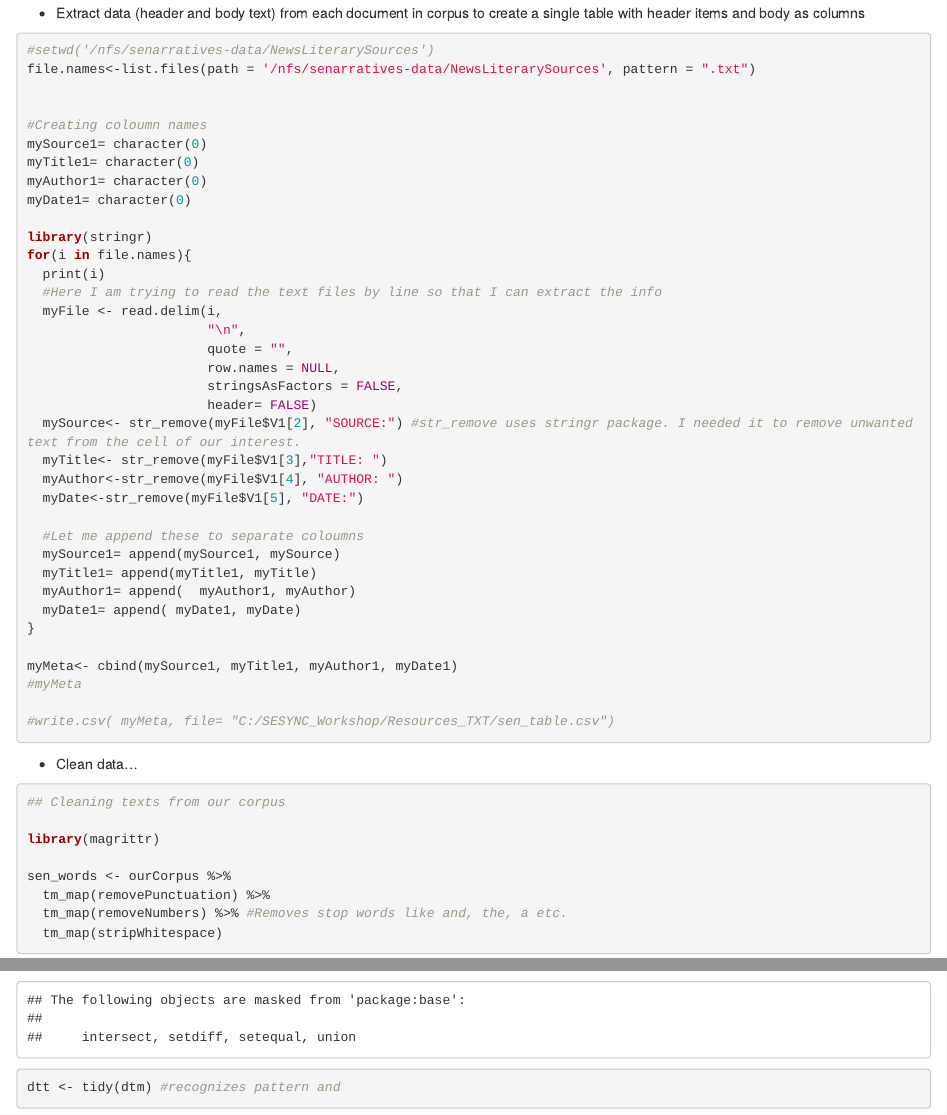
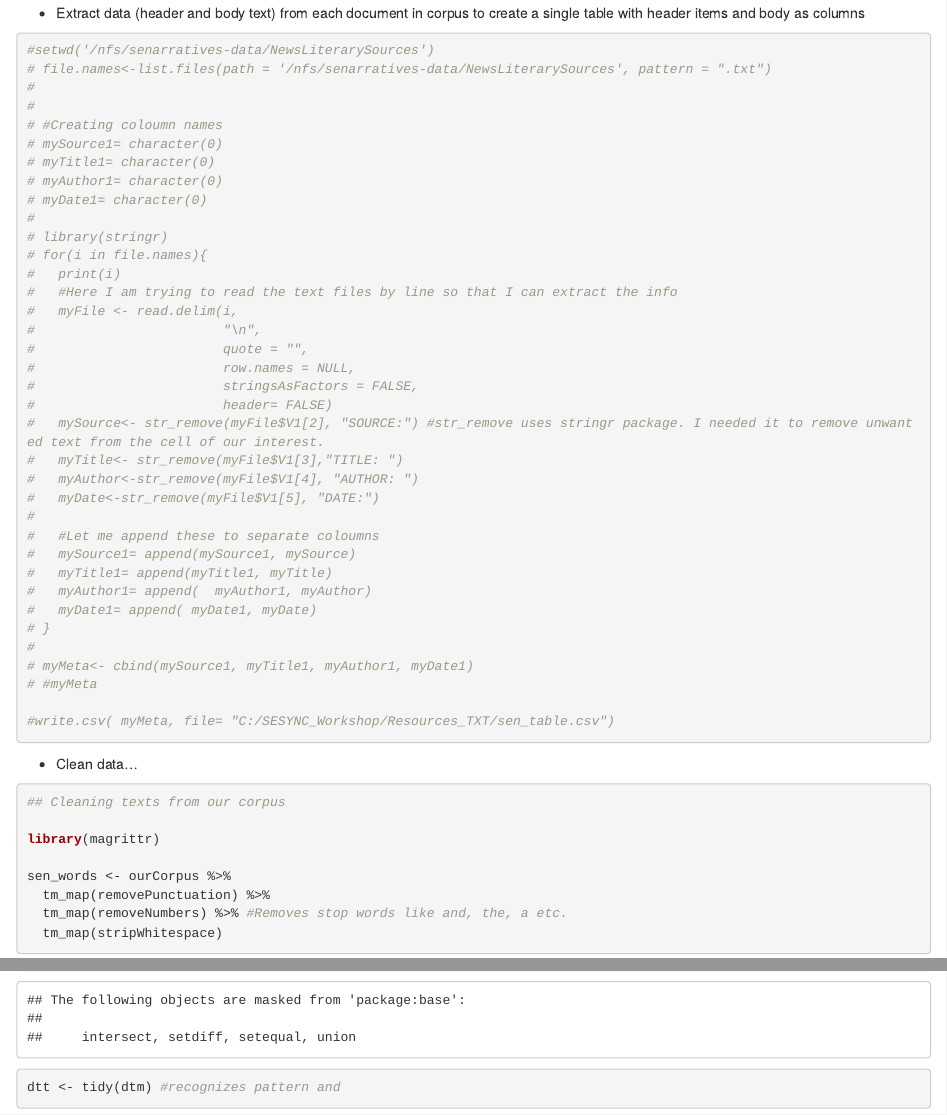
Before and after one commit to htcronin/SENSummer2019, an R Markdown document (HNotes.Rmd): the page in a window 1100 px wide, from 1280 px down, and a second part further down, joined at a grey line. Rendered offline with R 4.5, knitr and Pandoc, with nearby package versions; some code elsewhere in the file could not run offline; common packages that the code uses without loading them are loaded.

Commit message:
To Holly!

````diff
--- a/HNotes.Rmd
+++ b/HNotes.Rmd
@@ -67,39 +67,39 @@ ourCorpus <- VCorpus(DirSource("/nfs/senarratives-data/NewsLiterarySources"))
 ```{r}
 
 #setwd('/nfs/senarratives-data/NewsLiterarySources')
-file.names<-list.files(path = '/nfs/senarratives-data/NewsLiterarySources', pattern = ".txt")
-
-
-#Creating coloumn names
-mySource1= character(0)
-myTitle1= character(0)
-myAuthor1= character(0)
-myDate1= character(0)
-
-library(stringr)
-for(i in file.names){
-  print(i)
-  #Here I am trying to read the text files by line so that I can extract the info
-  myFile <- read.delim(i,
-                       "\n",
-                       quote = "",
-                       row.names = NULL,
-                       stringsAsFactors = FALSE,
-                       header= FALSE)
-  mySource<- str_remove(myFile$V1[2], "SOURCE:") #str_remove uses stringr package. I needed it to remove unwanted text from the cell of our interest.
-  myTitle<- str_remove(myFile$V1[3],"TITLE: ")
-  myAuthor<-str_remove(myFile$V1[4], "AUTHOR: ")
-  myDate<-str_remove(myFile$V1[5], "DATE:")
-
-  #Let me append these to separate coloumns
-  mySource1= append(mySource1, mySource)
-  myTitle1= append(myTitle1, myTitle)
-  myAuthor1= append(  myAuthor1, myAuthor)
-  myDate1= append( myDate1, myDate)
-}
-
-myMeta<- cbind(mySource1, myTitle1, myAuthor1, myDate1)
-#myMeta
+# file.names<-list.files(path = '/nfs/senarratives-data/NewsLiterarySources', pattern = ".txt")
+#
+#
+# #Creating coloumn names
+# mySource1= character(0)
+# myTitle1= character(0)
+# myAuthor1= character(0)
+# myDate1= character(0)
+#
+# library(stringr)
+# for(i in file.names){
+#   print(i)
+#   #Here I am trying to read the text files by line so that I can extract the info
+#   myFile <- read.delim(i,
+#                        "\n",
+#                        quote = "",
+#                        row.names = NULL,
+#                        stringsAsFactors = FALSE,
+#                        header= FALSE)
+#   mySource<- str_remove(myFile$V1[2], "SOURCE:") #str_remove uses stringr package. I needed it to remove unwanted text from the cell of our interest.
+#   myTitle<- str_remove(myFile$V1[3],"TITLE: ")
+#   myAuthor<-str_remove(myFile$V1[4], "AUTHOR: ")
+#   myDate<-str_remove(myFile$V1[5], "DATE:")
+#
+#   #Let me append these to separate coloumns
+#   mySource1= append(mySource1, mySource)
+#   myTitle1= append(myTitle1, myTitle)
+#   myAuthor1= append(  myAuthor1, myAuthor)
+#   myDate1= append( myDate1, myDate)
+# }
+#
+# myMeta<- cbind(mySource1, myTitle1, myAuthor1, myDate1)
+# #myMeta
 
 #write.csv( myMeta, file= "C:/SESYNC_Workshop/Resources_TXT/sen_table.csv")
 
````
Also changed, not shown: HNotes.Rmd (4 more changed lines).
